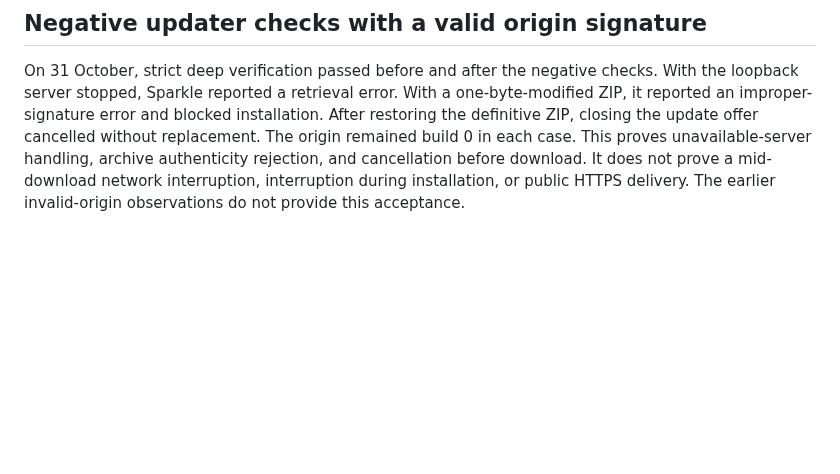
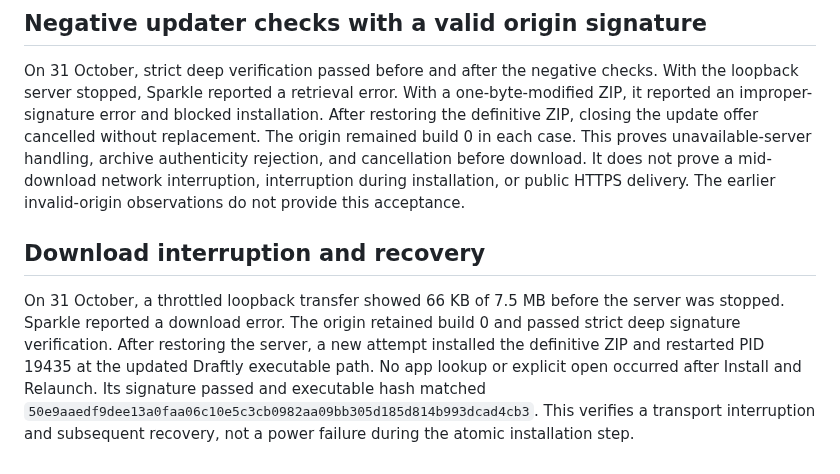
Before and after one commit to pobrespandas/draftly, a Markdown page: docs/release-rehearsal.md, the part around the change. Rendered like a GitHub page; blank space fills up the shorter version.

Commit message:
docs(updater): record interrupted download recovery

```diff
--- a/docs/release-rehearsal.md
+++ b/docs/release-rehearsal.md
@@ -614,3 +614,15 @@ case. This proves unavailable-server handling, archive authenticity rejection,
 and cancellation before download. It does not prove a mid-download network
 interruption, interruption during installation, or public HTTPS delivery.
 The earlier invalid-origin observations do not provide this acceptance.
+
+## Download interruption and recovery
+
+On 31 October, a throttled loopback transfer showed 66 KB of 7.5 MB before
+the server was stopped. Sparkle reported a download error. The origin retained
+build 0 and passed strict deep signature verification. After restoring the
+server, a new attempt installed the definitive ZIP and restarted PID 19435
+at the updated Draftly executable path. No app lookup or explicit open occurred
+after Install and Relaunch. Its signature passed and executable hash matched
+`50e9aaedf9dee13a0faa06c10e5c3cb0982aa09bb305d185d814b993dcad4cb3`.
+This verifies a transport interruption and subsequent recovery, not a power
+failure during the atomic installation step.
```
